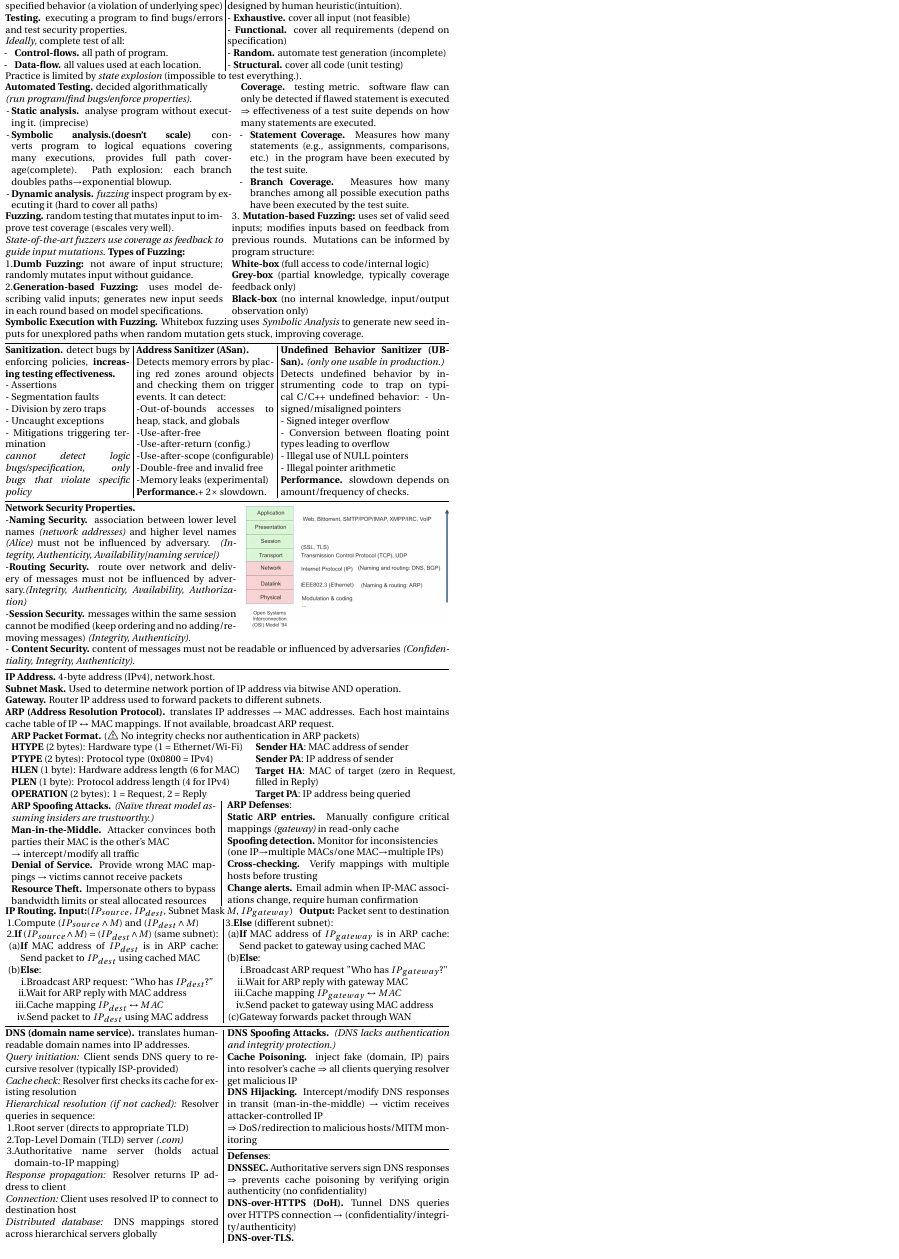
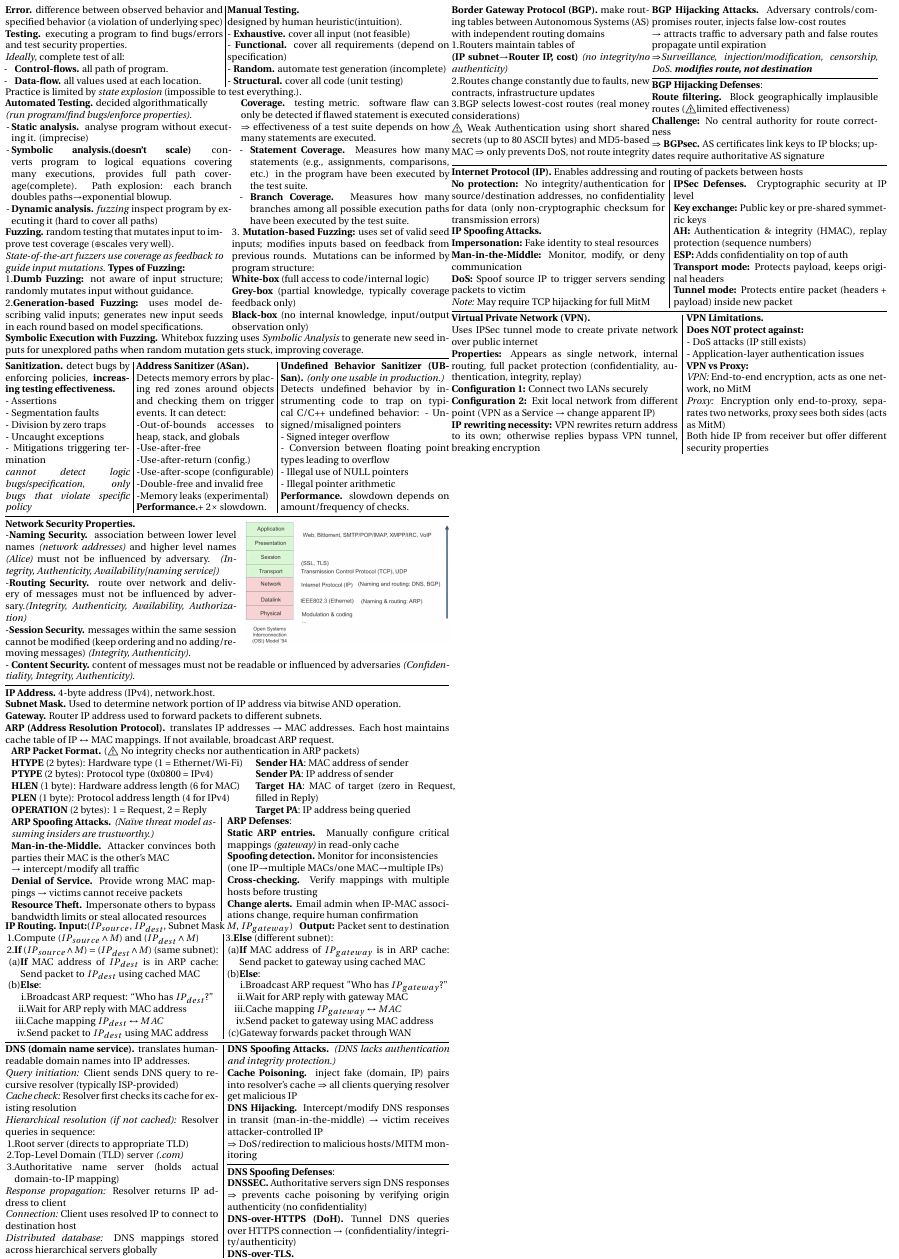
Before and after one commit to elazdi-al/notes, a LaTeX document (ba5/computer-security-final-cheatsheet/main.tex): part of page 6 of 6, cut at the place of the change. The pictures show the PDF file ba5/computer-security-final-cheatsheet/main.pdf that the author committed with the source.

Commit message:
feat(compsec): IP/VPN

```diff
--- a/ba5/computer-security-final-cheatsheet/main.tex
+++ b/ba5/computer-security-final-cheatsheet/main.tex
@@ -573,13 +572,65 @@
 		\textbf{DNS Hijacking.} Intercept/modify DNS responses in transit (man-in-the-middle) $\rightarrow$ victim receives attacker-controlled IP\\
 		$\Rightarrow$ DoS/redirection to malicious hosts/MITM monitoring
 		\hline
-		\textbf{Defenses}:\\
+		\textbf{DNS Spoofing Defenses}:\\
 		\textbf{DNSSEC.} Authoritative servers sign DNS responses $\Rightarrow$ prevents cache poisoning by verifying origin authenticity (no confidentiality)\\
 		\textbf{DNS-over-HTTPS (DoH).} Tunnel DNS queries over HTTPS connection $\rightarrow$ (confidentiality/integrity/authenticity)\\
 		\textbf{DNS-over-TLS.} \\Encrypt DNS traffic using TLS protocol\\
 	\end{minipage}
 \end{minipage}
-\begin{minipage}[htp]{0.5\textwidth}
-
+\begin{minipage}[t]{0.49\textwidth}
+	\begin{minipage}[t]{0.455\textwidth}
+		\textbf{Border Gateway Protocol (BGP).} make routing tables between Autonomous Systems (AS) with independent routing domains\\
+		1.Routers maintain tables of \\\textbf{(IP subnet$\rightarrow$Router IP, cost)} \textit{(no integrity/no authenticity)}\\
+		2.Routes change constantly due to faults, new contracts, infrastructure updates\\
+		3.BGP selects lowest-cost routes (real money considerations)\\
+		$\warning$ Weak Authentication using short shared secrets (up to 80 ASCII bytes) and MD5-based MAC $\Rightarrow$ only prevents DoS, not route integrity
+	\end{minipage}
+	\begin{minipage}[t]{0.52\textwidth}
+		\textbf{BGP Hijacking Attacks.}
+		Adversary controls/compromises router, injects false low-cost routes\\
+		$\rightarrow$ attracts traffic to adversary path and false routes propagate until expiration\\
+		$\Rightarrow$\textit{Surveillance, injection/modification, censorship, DoS}.  \textbf{\textit{modifies route, not destination}}
+		\hline
+		\textbf{BGP Hijacking Defenses}:\\
+		\textbf{Route filtering.} Block geographically implausible routes ($\warning$limited effectiveness)\\
+		\textbf{Challenge:} No central authority for route correctness\\
+		$\Rightarrow$ \textbf{BGPsec.} AS certificates link keys to IP blocks; updates require authoritative AS signature
+	\end{minipage}\hline
+	\textbf{Internet Protocol (IP).} Enables addressing and routing of packets between hosts\\
+	\begin{minipage}[t]{0.49\textwidth}
+		\textbf{No protection:} No integrity/authentication for source/destination addresses, no confidentiality for data (only non-cryptographic checksum for transmission errors)\\
+		\textbf{IP Spoofing Attacks.}\\
+		\textbf{Impersonation:} Fake identity to steal resources\\
+		\textbf{Man-in-the-Middle:} Monitor, modify, or deny communication\\
+		\textbf{DoS:} Spoof source IP to trigger servers sending packets to victim\\
+		\textit{Note:} May require TCP hijacking for full MitM
+	\end{minipage}\hfill\vline\hfill
+	\begin{minipage}[t]{0.49\textwidth}
+		\textbf{IPSec Defenses.} Cryptographic security at IP level\\
+		\textbf{Key exchange:} Public key or pre-shared symmetric keys\\
+		\textbf{AH:} Authentication \& integrity (HMAC), replay protection (sequence numbers)\\
+		\textbf{ESP:} Adds confidentiality on top of auth\\
+		\textbf{Transport mode:} Protects payload, keeps original headers\\
+		\textbf{Tunnel mode:} Protects entire packet (headers + payload) inside new packet
+	\end{minipage}\hline
+	\begin{minipage}[t]{0.52\textwidth}
+		\textbf{Virtual Private Network (VPN).}\\
+		Uses IPSec tunnel mode to create private network over public internet\\
+		\textbf{Properties:} Appears as single network, internal routing, full packet protection (confidentiality, authentication, integrity, replay)\\
+		\textbf{Configuration 1:} Connect two LANs securely\\
+		\textbf{Configuration 2:} Exit local network from different point (VPN as a Service $\rightarrow$ change apparent IP)\\
+		\textbf{IP rewriting necessity:} VPN rewrites return address to its own; otherwise replies bypass VPN tunnel, breaking encryption
+	\end{minipage}\hfill\vline\hfill
+	\begin{minipage}[t]{0.46\textwidth}
+		\textbf{VPN Limitations.}\\
+		\textbf{Does NOT protect against:}\\
+		- DoS attacks (IP still exists)\\
+		- Application-layer authentication issues\\
+		\textbf{VPN vs Proxy:}\\
+		\textit{VPN:} End-to-end encryption, acts as one network, no MitM\\
+		\textit{Proxy:} Encryption only end-to-proxy, separates two networks, proxy sees both sides (acts as MitM)\\
+		Both hide IP from receiver but offer different security properties
+	\end{minipage}
 \end{minipage}
 \end{document}
```
Also changed, not shown: ba5/computer-security-final-cheatsheet/main.pdf, ba5/computer-security-final-cheatsheet/main.tex (3 more changed lines).
